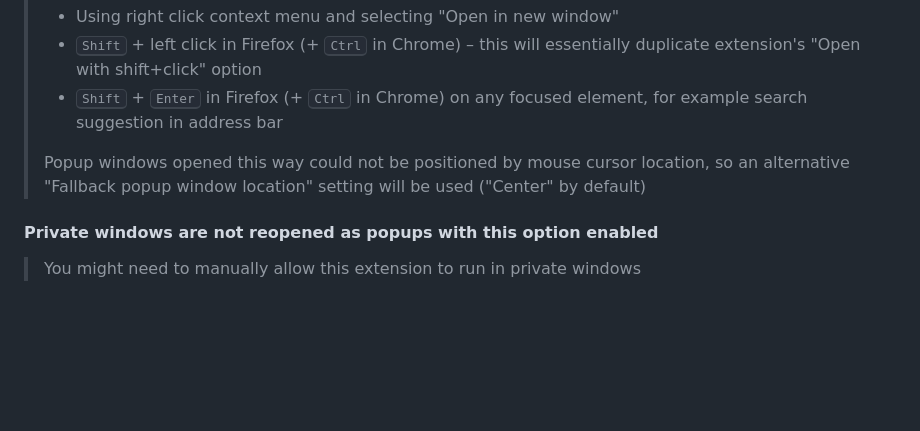
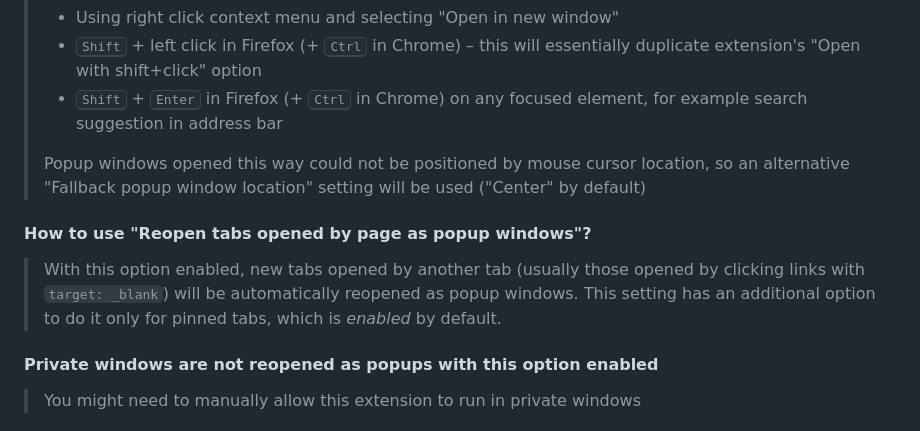
Before and after one commit to emvaized/open-in-popup-window-extension, a Markdown page: README.md, the part around the change printed below. GitHub-like rendering; blank space fills up the shorter version.

```diff
--- a/README.md
+++ b/README.md
@@ -88,6 +88,10 @@ If you really enjoy this project, please consider supporting its further develop
 >
 > Popup windows opened this way could not be positioned by mouse cursor location, so an alternative "Fallback popup window location" setting will be used ("Center" by default)
 
+#### How to use "Reopen tabs opened by page as popup windows"?
+
+> With this option enabled, new tabs opened by another tab (usually those opened by clicking links with `target: _blank`) will be automatically reopened as popup windows. This setting has an additional option to do it only for pinned tabs, which is _enabled_ by default.
+
 #### Private windows are not reopened as popups with this option enabled
 
 > You might need to manually allow this extension to run in private windows
```
Also changed, not shown: other parts of README.md (+1 -1 lines).
